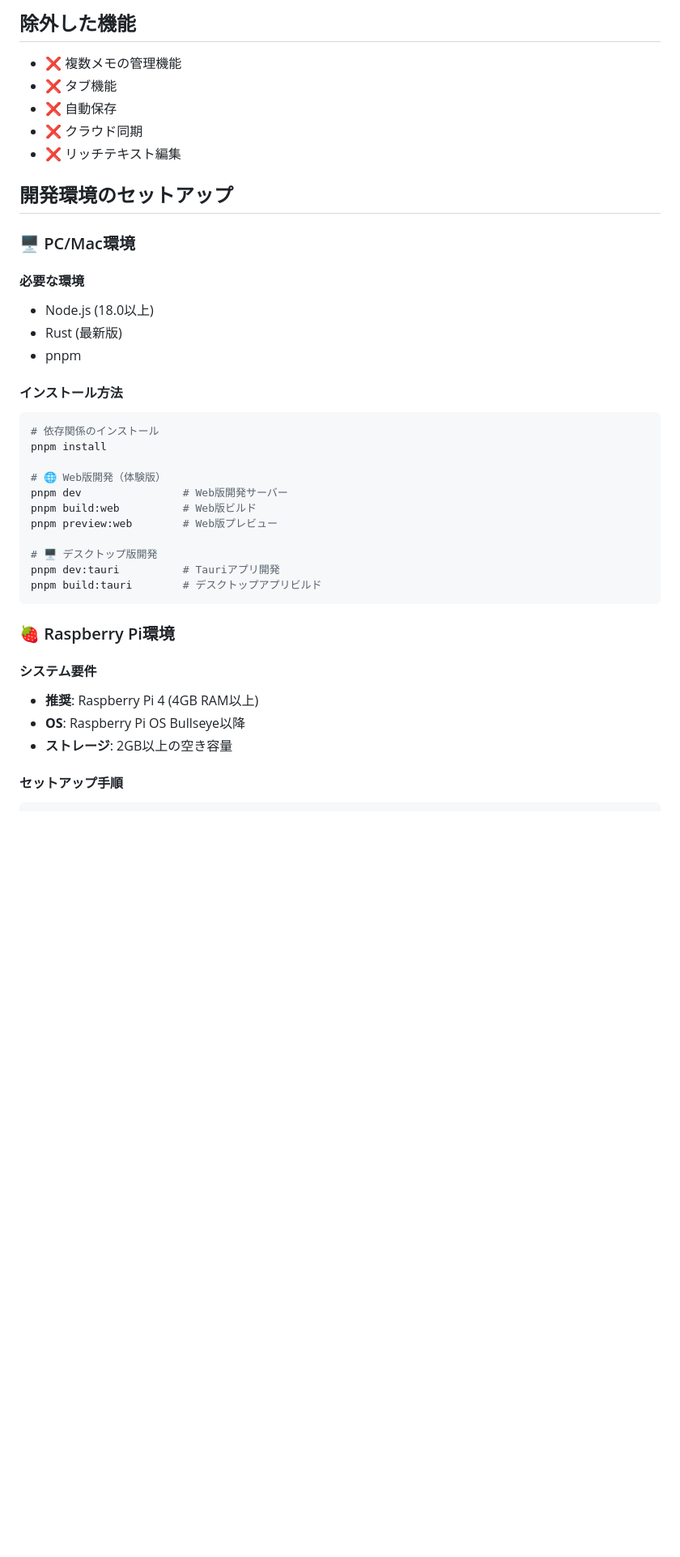
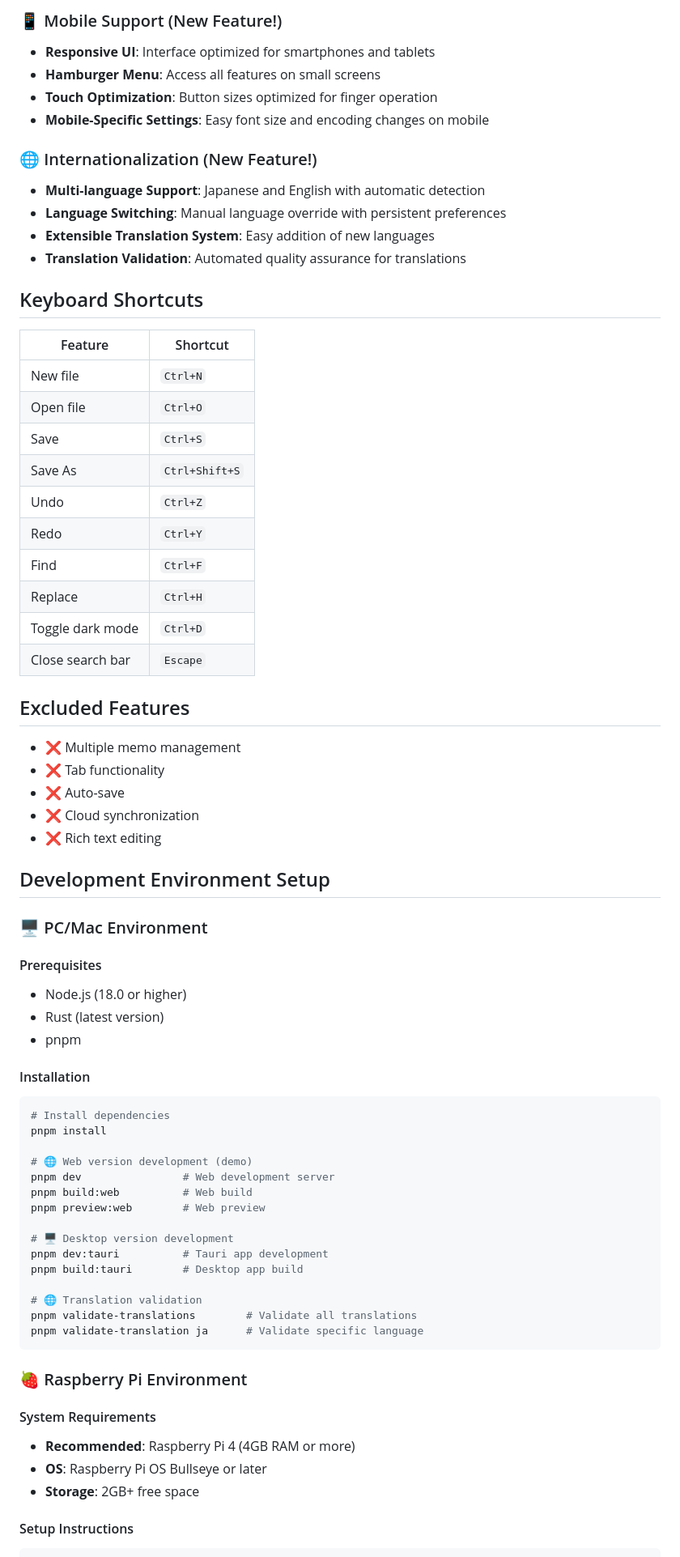
Before and after one commit to takuto-NA/simple-notepad, a Markdown page: README.md, the part around the change printed below. Shown: that part at 81% size. GitHub-like rendering; blank space fills up the shorter version.

Commit message:
Update README.md to reflect new features including internationalization support and mobile optimization, along with general content improvements and formatting adjustments.

````diff
--- a/README.md
+++ b/README.md
@@ -66,46 +57,77 @@ Tauri + TypeScript + Tailwind CSSで作成された真にシンプルなメモ
 
-## 除外した機能
+### 📱 Mobile Support (New Feature!)
+- **Responsive UI**: Interface optimized for smartphones and tablets
+- **Hamburger Menu**: Access all features on small screens
+- **Touch Optimization**: Button sizes optimized for finger operation
+- **Mobile-Specific Settings**: Easy font size and encoding changes on mobile
 
-- ❌ 複数メモの管理機能
-- ❌ タブ機能
-- ❌ 自動保存
-- ❌ クラウド同期
-- ❌ リッチテキスト編集
+### 🌐 Internationalization (New Feature!)
+- **Multi-language Support**: Japanese and English with automatic detection
+- **Language Switching**: Manual language override with persistent preferences
+- **Extensible Translation System**: Easy addition of new languages
+- **Translation Validation**: Automated quality assurance for translations
 
-## 開発環境のセットアップ
+## Keyboard Shortcuts
 
-### 🖥️ PC/Mac環境
+| Feature | Shortcut |
+|---------|----------|
+| New file | `Ctrl+N` |
+| Open file | `Ctrl+O` |
+| Save | `Ctrl+S` |
+| Save As | `Ctrl+Shift+S` |
+| Undo | `Ctrl+Z` |
+| Redo | `Ctrl+Y` |
+| Find | `Ctrl+F` |
+| Replace | `Ctrl+H` |
+| Toggle dark mode | `Ctrl+D` |
+| Close search bar | `Escape` |
 
-#### 必要な環境
+## Excluded Features
 
-- Node.js (18.0以上)
-- Rust (最新版)
+- ❌ Multiple memo management
+- ❌ Tab functionality
+- ❌ Auto-save
+- ❌ Cloud synchronization
+- ❌ Rich text editing
+
+## Development Environment Setup
+
+### 🖥️ PC/Mac Environment
+
+#### Prerequisites
+
+- Node.js (18.0 or higher)
+- Rust (latest version)
 - pnpm
 
-#### インストール方法
+#### Installation
 
 ```bash
-# 依存関係のインストール
+# Install dependencies
 pnpm install
 
-# 🌐 Web版開発（体験版）
-pnpm dev                # Web版開発サーバー
-pnpm build:web          # Web版ビルド
-pnpm preview:web        # Web版プレビュー
+# 🌐 Web version development (demo)
+pnpm dev                # Web development server
+pnpm build:web          # Web build
+pnpm preview:web        # Web preview
 
-# 🖥️ デスクトップ版開発
-pnpm dev:tauri          # Tauriアプリ開発
-pnpm build:tauri        # デスクトップアプリビルド
+# 🖥️ Desktop version development
+pnpm dev:tauri          # Tauri app development
+pnpm build:tauri        # Desktop app build
+
+# 🌐 Translation validation
+pnpm validate-translations        # Validate all translations
+pnpm validate-translation ja      # Validate specific language
 ```
 
-### 🍓 Raspberry Pi環境
+### 🍓 Raspberry Pi Environment
 
-#### システム要件
+#### System Requirements
 
-- **推奨**: Raspberry Pi 4 (4GB RAM以上)
-- **OS**: Raspberry Pi OS Bullseye以降
-- **ストレージ**: 2GB以上の空き容量
+- **Recommended**: Raspberry Pi 4 (4GB RAM or more)
+- **OS**: Raspberry Pi OS Bullseye or later
+- **Storage**: 2GB+ free space
 
-#### セットアップ手順
+#### Setup Instructions
 
 ```bash
````
Also changed, not shown: other parts of README.md (+123 -189 lines).
